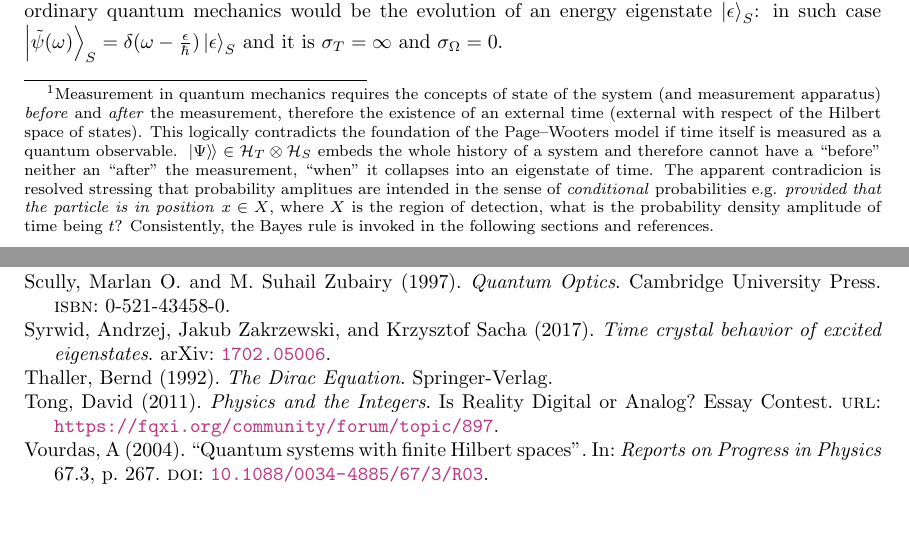
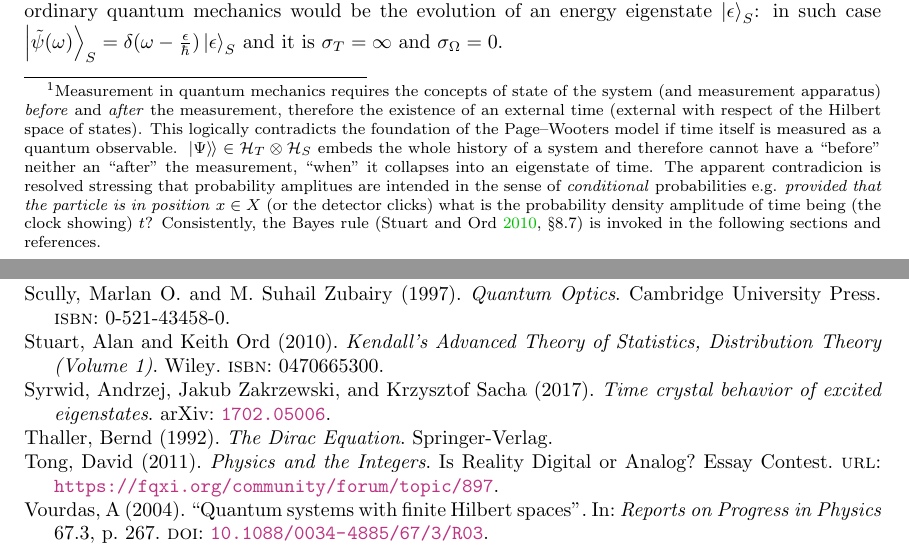
Before and after one commit to gderosa/timeq, a LaTeX thesis (tex/main.tex, which reads bib/main.bib, tex/irrev/absorb.tex): two parts of pages 46 and 88 of 89, joined at a grey line, cut so that both start at the same text, the shorter picture padded with empty space. Compiled offline with pdfLaTeX.

Commit message:
statistics book

```diff
--- a/bib/main.bib
+++ b/bib/main.bib
@@ -715,3 +715,10 @@ EprintType = {arXiv}
   url={http://stacks.iop.org/0143-0807/28/i=4/a=012},
   year={2007}
 }
+@book{StatBook,
+  Author = {Alan Stuart and Keith Ord},
+  Title = {Kendall's Advanced Theory of Statistics, Distribution Theory (Volume 1)},
+  Publisher = {Wiley},
+  Year = {2010},
+  ISBN = {0470665300}
+}
--- a/tex/irrev/absorb.tex
+++ b/tex/irrev/absorb.tex
@@ -61,9 +61,9 @@ must certainly be in some point in space
   into an eigenstate of time. The apparent contradicion is resolved
   stressing that probability amplitues are intended in the sense of
   \emph{conditional} probabilities e.g. \emph{provided that the particle
-  is in position} $x \in X$, where $X$ is the region of detection,
-  what is the probability density amplitude of time being $t$?
-  Consistently, the Bayes rule is invoked in the following sections
+  is in position} $x \in X$ (or the detector clicks)
+  what is the probability density amplitude of time being (the clock showing) $t$?
+  Consistently, the Bayes rule \parencite[\S 8.7]{StatBook} is invoked in the following sections
   and references.
 }).
 A ``typical'' example of localized ``event wave packet'' would be
```
